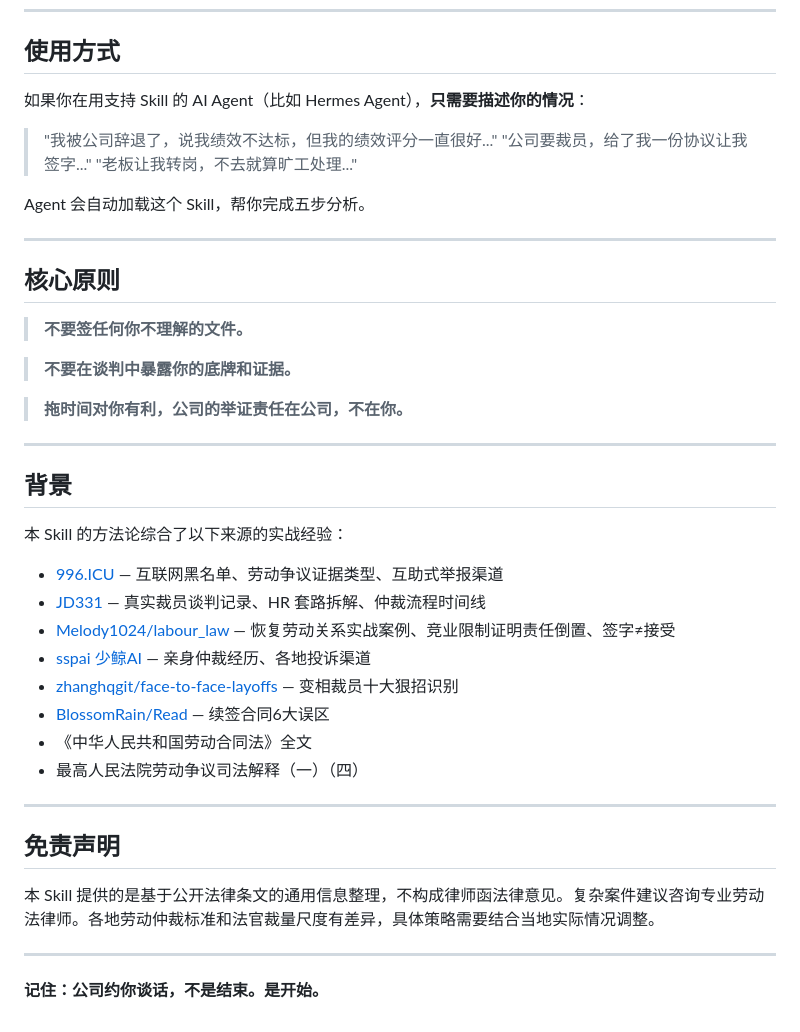
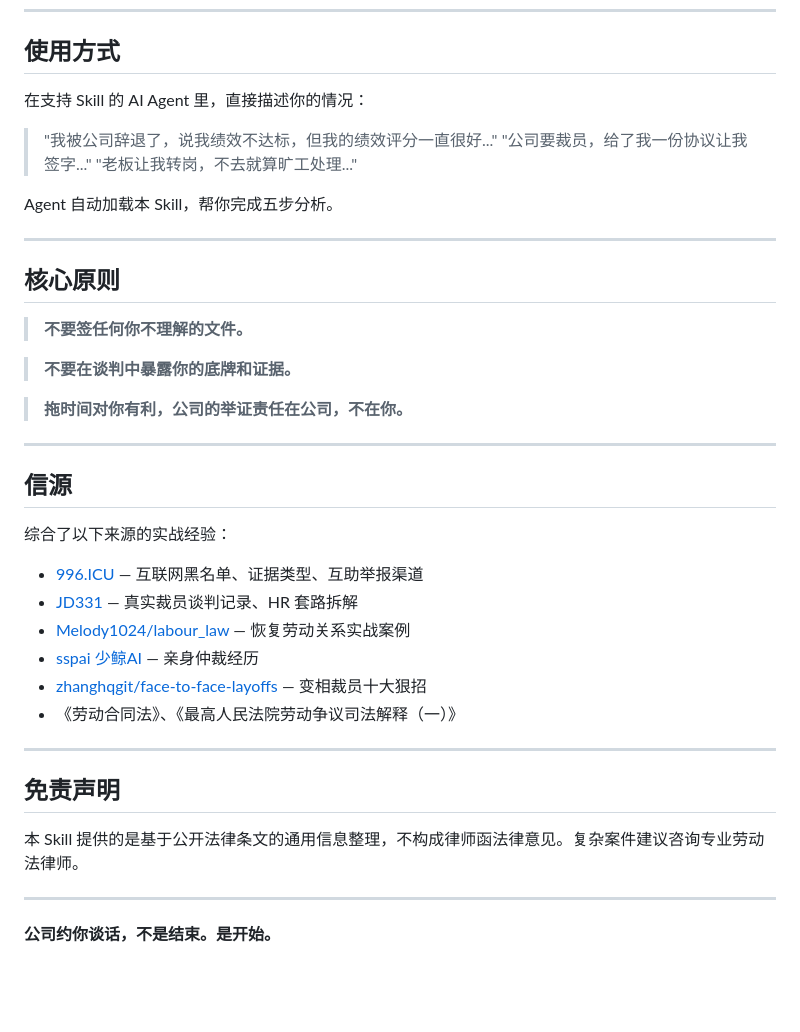
Before and after one commit to SonicBotMan/pip.skill, a Markdown page: README.md, the part around one of its changes. Drawn GitHub-style; blank space fills up the shorter version.

```diff
--- a/README.md
+++ b/README.md
@@ -76,13 +78,13 @@ HR 说："先签这个协商解除协议，补偿金会给你的一部分。"
 
 ## 使用方式
 
-如果你在用支持 Skill 的 AI Agent（比如 Hermes Agent），**只需要描述你的情况**：
+在支持 Skill 的 AI Agent 里，直接描述你的情况：
 
 > "我被公司辞退了，说我绩效不达标，但我的绩效评分一直很好..."
 > "公司要裁员，给了我一份协议让我签字..."
 > "老板让我转岗，不去就算旷工处理..."
 
-Agent 会自动加载这个 Skill，帮你完成五步分析。
+Agent 自动加载本 Skill，帮你完成五步分析。
 
 ---
 
@@ -96,25 +98,23 @@ Agent 会自动加载这个 Skill，帮你完成五步分析。
 
 ---
 
-## 背景
+## 信源
 
-本 Skill 的方法论综合了以下来源的实战经验：
+综合了以下来源的实战经验：
 
-- [996.ICU](https://github.com/996icu/996.ICU) — 互联网黑名单、劳动争议证据类型、互助式举报渠道
-- [JD331](https://github.com/JD331/JD331) — 真实裁员谈判记录、HR 套路拆解、仲裁流程时间线
-- [Melody1024/labour_law](https://github.com/Melody1024/labour_law) — 恢复劳动关系实战案例、竞业限制证明责任倒置、签字≠接受
-- [sspai 少鲸AI](https://sspai.com/post/66272) — 亲身仲裁经历、各地投诉渠道
-- [zhanghqgit/face-to-face-layoffs](https://github.com/zhanghqgit/face-to-face-layoffs) — 变相裁员十大狠招识别
-- [BlossomRain/Read](https://github.com/BlossomRain/Read) — 续签合同6大误区
-- 《中华人民共和国劳动合同法》全文
-- 最高人民法院劳动争议司法解释（一）（四）
+- [996.ICU](https://github.com/996icu/996.ICU) — 互联网黑名单、证据类型、互助举报渠道
+- [JD331](https://github.com/JD331/JD331) — 真实裁员谈判记录、HR 套路拆解
+- [Melody1024/labour_law](https://github.com/Melody1024/labour_law) — 恢复劳动关系实战案例
+- [sspai 少鲸AI](https://sspai.com/post/66272) — 亲身仲裁经历
+- [zhanghqgit/face-to-face-layoffs](https://github.com/zhanghqgit/face-to-face-layoffs) — 变相裁员十大狠招
+- 《劳动合同法》、《最高人民法院劳动争议司法解释（一）》
 
 ---
 
 ## 免责声明
 
-本 Skill 提供的是基于公开法律条文的通用信息整理，不构成律师函法律意见。复杂案件建议咨询专业劳动法律师。各地劳动仲裁标准和法官裁量尺度有差异，具体策略需要结合当地实际情况调整。
+本 Skill 提供的是基于公开法律条文的通用信息整理，不构成律师函法律意见。复杂案件建议咨询专业劳动法律师。
 
 ---
 
-**记住：公司约你谈话，不是结束。是开始。**
+**公司约你谈话，不是结束。是开始。**
```
Also changed, not shown: other parts of README.md (+29 -27 lines).
